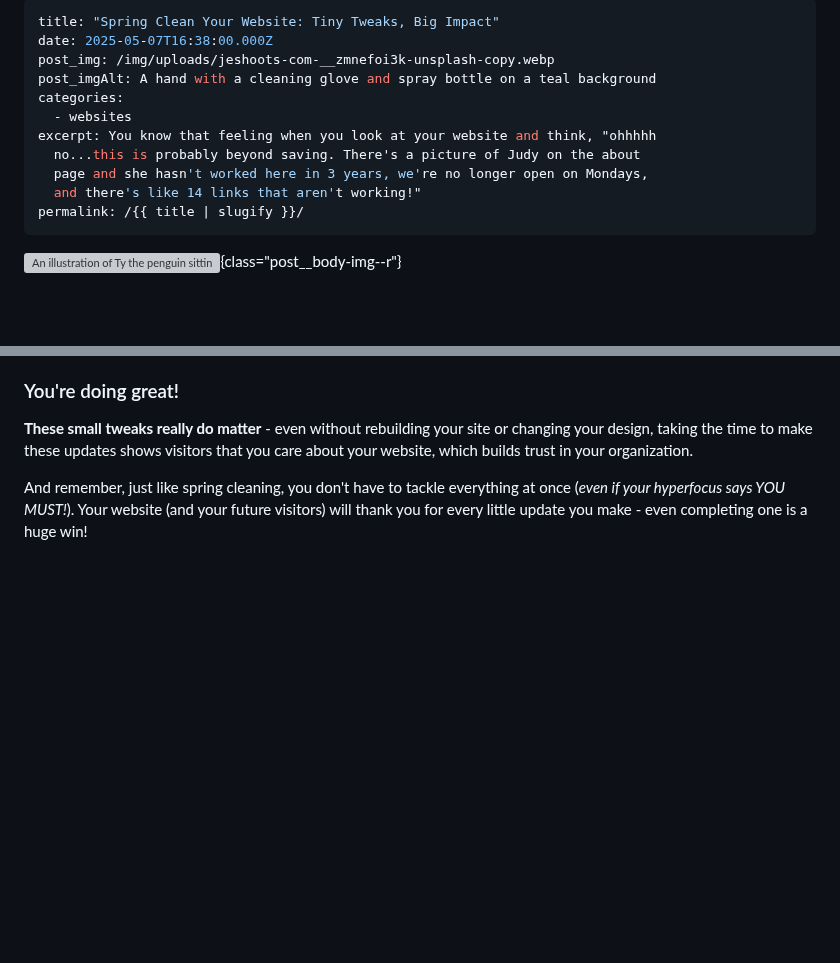
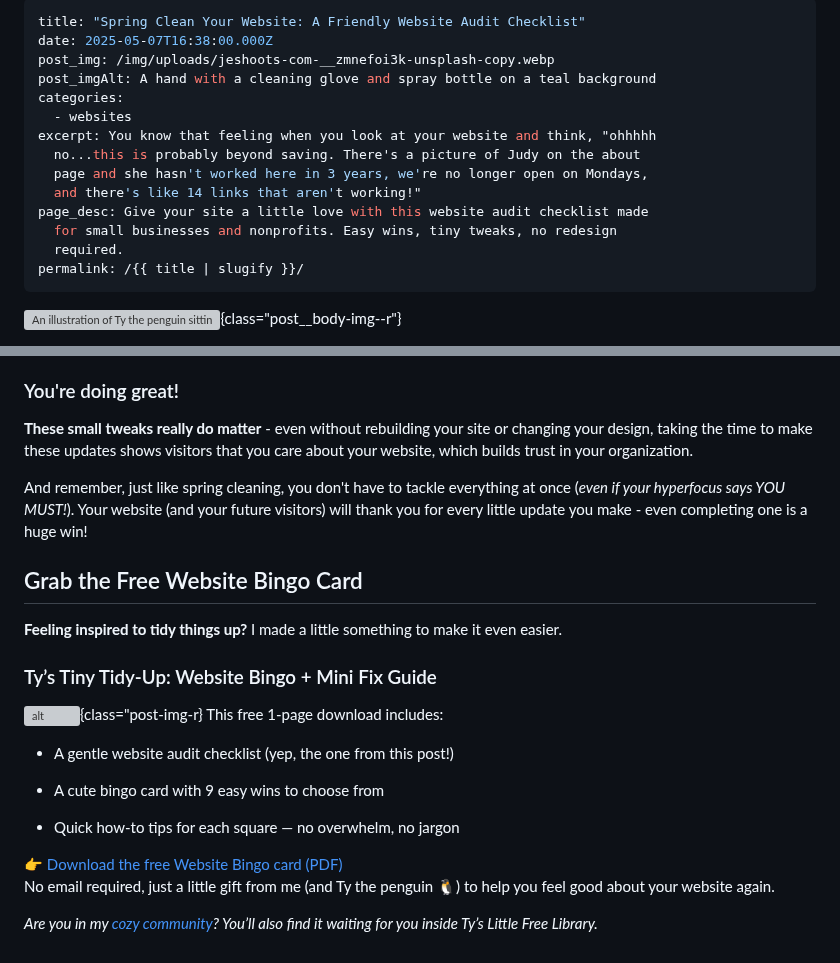
Before and after one commit to Ttesori/td-site, a Markdown page: src/blog/2025-spring-clean-your-website-tiny-tweaks-big-impact.md, 2 parts joined by grey strips. Drawn GitHub-style; blank space fills up the shorter version; grey boxes are pictures that could not be loaded.

Commit message:
Update Blog “2025-spring-clean-your-website-tiny-tweaks-big-impact”

```diff
--- a/src/blog/2025-spring-clean-your-website-tiny-tweaks-big-impact.md
+++ b/src/blog/2025-spring-clean-your-website-tiny-tweaks-big-impact.md
@@ -1,5 +1,5 @@
 ---
-title: "Spring Clean Your Website: Tiny Tweaks, Big Impact"
+title: "Spring Clean Your Website: A Friendly Website Audit Checklist"
 date: 2025-05-07T16:38:00.000Z
 post_img: /img/uploads/jeshoots-com-__zmnefoi3k-unsplash-copy.webp
 post_imgAlt: A hand with a cleaning glove and spray bottle on a teal background
@@ -9,6 +9,9 @@ excerpt: You know that feeling when you look at your website and think, "ohhhhh
   no...this is probably beyond saving. There's a picture of Judy on the about
   page and she hasn't worked here in 3 years, we're no longer open on Mondays,
   and there's like 14 links that aren't working!"
+page_desc: Give your site a little love with this website audit checklist made
+  for small businesses and nonprofits. Easy wins, tiny tweaks, no redesign
+  required.
 permalink: /{{ title | slugify }}/
 ---
 ![An illustration of Ty the penguin sitting in front of a laptop](/img/uploads/ty-computer_1.png){class="post__body-img--r"}
@@ -101,3 +104,22 @@ Take a peek and make note of any outdated information. Check the year, links and
 **These small tweaks really do matter** - even without rebuilding your site or changing your design, taking the time to make these updates shows visitors that you care about your website, which builds trust in your organization.
 
 And remember, just like spring cleaning, you don't have to tackle everything at once (*even if your hyperfocus says YOU MUST!*). Your website (and your future visitors) will thank you for every little update you make - even completing one is a huge win!
+
+## Grab the Free Website Bingo Card
+
+**Feeling inspired to tidy things up?** I made a little something to make it even easier.
+
+### Ty’s Tiny Tidy-Up: Website Bingo + Mini Fix Guide
+![alt](/img/resources/website-bingo/website-bingo.webp){class="post-img-r}
+This free 1-page download includes:
+
+- A gentle website audit checklist (yep, the one from this post!)
+
+- A cute bingo card with 9 easy wins to choose from
+
+- Quick how-to tips for each square — no overwhelm, no jargon
+
+👉 [Download the free Website Bingo card (PDF)](/img/resources/website-bingo/tys-website-bingo.pdf)<br>
+No email required, just a little gift from me (and Ty the penguin 🐧) to help you feel good about your website again.
+
+*Are you in my [cozy community](/mailing-list)? You’ll also find it waiting for you inside Ty’s Little Free Library.*
```
